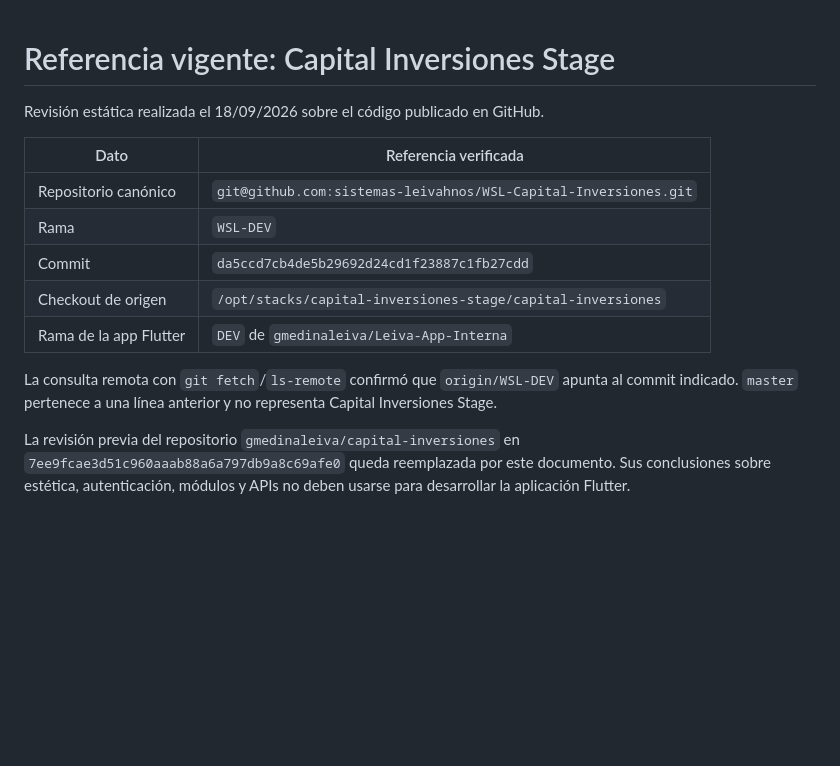
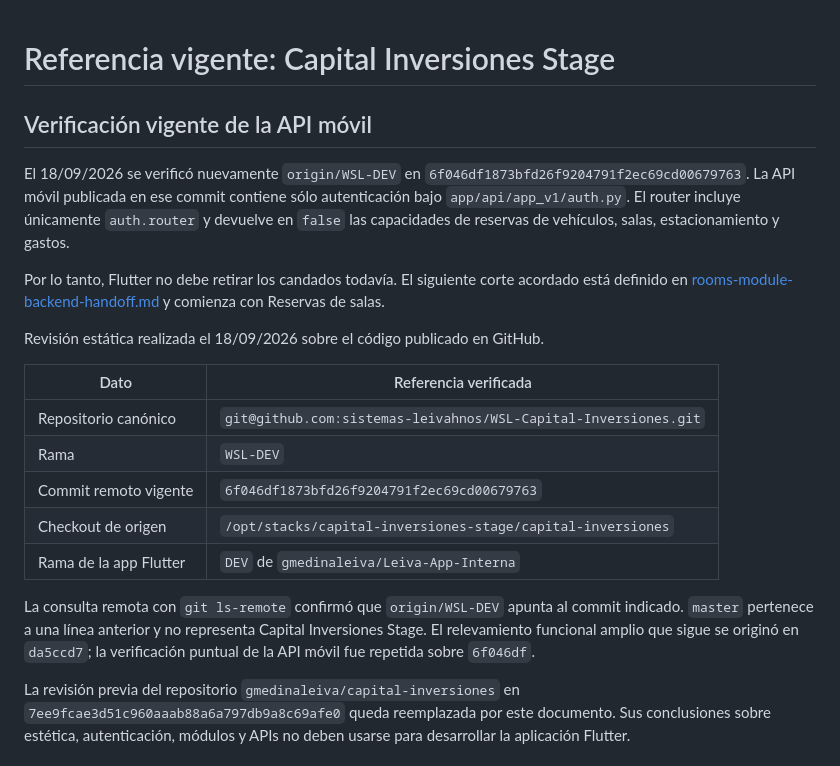
Before and after one commit to gmedinaleiva/Leiva-App-Interna, a Markdown page: docs/capital-inversiones-reference.md, the part around the change. Rendered like a GitHub page; blank space fills up the shorter version.

Commit message:
docs: definir siguiente corte de reservas de salas

```diff
--- a/docs/capital-inversiones-reference.md
+++ b/docs/capital-inversiones-reference.md
@@ -1,4 +1,16 @@
 # Referencia vigente: Capital Inversiones Stage
+
+## Verificación vigente de la API móvil
+
+El 18/09/2026 se verificó nuevamente `origin/WSL-DEV` en
+`6f046df1873bfd26f9204791f2ec69cd00679763`. La API móvil publicada en ese
+commit contiene sólo autenticación bajo `app/api/app_v1/auth.py`. El router
+incluye únicamente `auth.router` y devuelve en `false` las capacidades de
+reservas de vehículos, salas, estacionamiento y gastos.
+
+Por lo tanto, Flutter no debe retirar los candados todavía. El siguiente corte
+acordado está definido en [rooms-module-backend-handoff.md](rooms-module-backend-handoff.md)
+y comienza con Reservas de salas.
 
 Revisión estática realizada el 18/09/2026 sobre el código publicado en GitHub.
 
@@ -6,11 +18,11 @@ Revisión estática realizada el 18/09/2026 sobre el código publicado en GitHub
 |---|---|
 | Repositorio canónico | `git@github.com:sistemas-leivahnos/WSL-Capital-Inversiones.git` |
 | Rama | `WSL-DEV` |
-| Commit | `da5ccd7cb4de5b29692d24cd1f23887c1fb27cdd` |
+| Commit remoto vigente | `6f046df1873bfd26f9204791f2ec69cd00679763` |
 | Checkout de origen | `/opt/stacks/capital-inversiones-stage/capital-inversiones` |
 | Rama de la app Flutter | `DEV` de `gmedinaleiva/Leiva-App-Interna` |
 
-La consulta remota con `git fetch`/`ls-remote` confirmó que `origin/WSL-DEV` apunta al commit indicado. `master` pertenece a una línea anterior y no representa Capital Inversiones Stage.
+La consulta remota con `git ls-remote` confirmó que `origin/WSL-DEV` apunta al commit indicado. `master` pertenece a una línea anterior y no representa Capital Inversiones Stage. El relevamiento funcional amplio que sigue se originó en `da5ccd7`; la verificación puntual de la API móvil fue repetida sobre `6f046df`.
 
 La revisión previa del repositorio `gmedinaleiva/capital-inversiones` en `7ee9fcae3d51c960aaab88a6a797db9a8c69afe0` queda reemplazada por este documento. Sus conclusiones sobre estética, autenticación, módulos y APIs no deben usarse para desarrollar la aplicación Flutter.
 
```
Also changed, not shown: docs/rooms-module-backend-handoff.md (added, +119 -0 lines).
